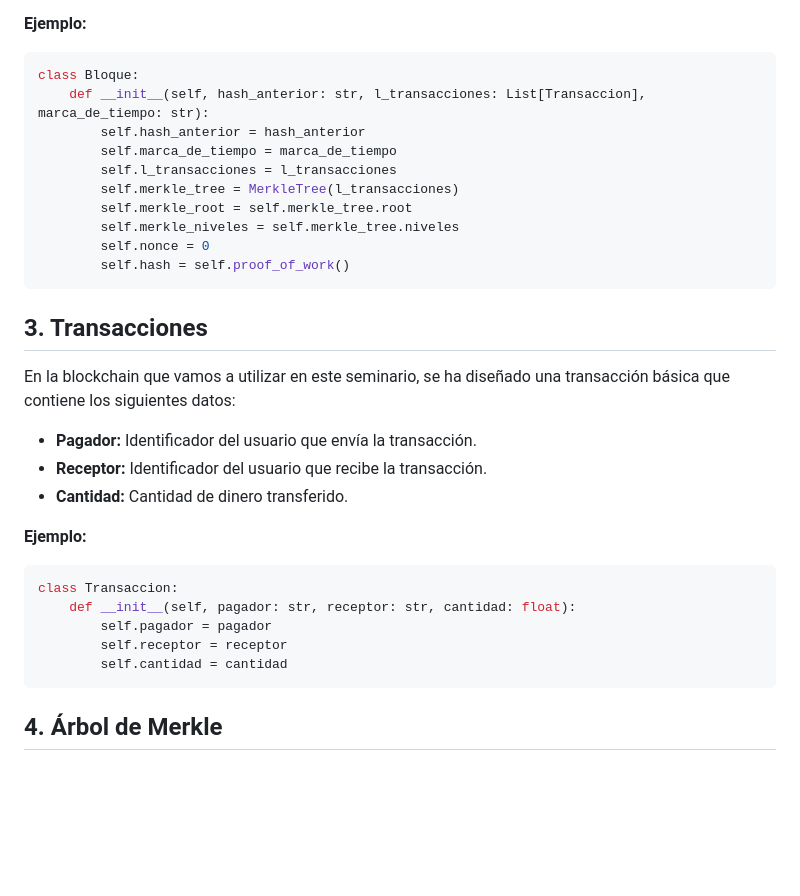
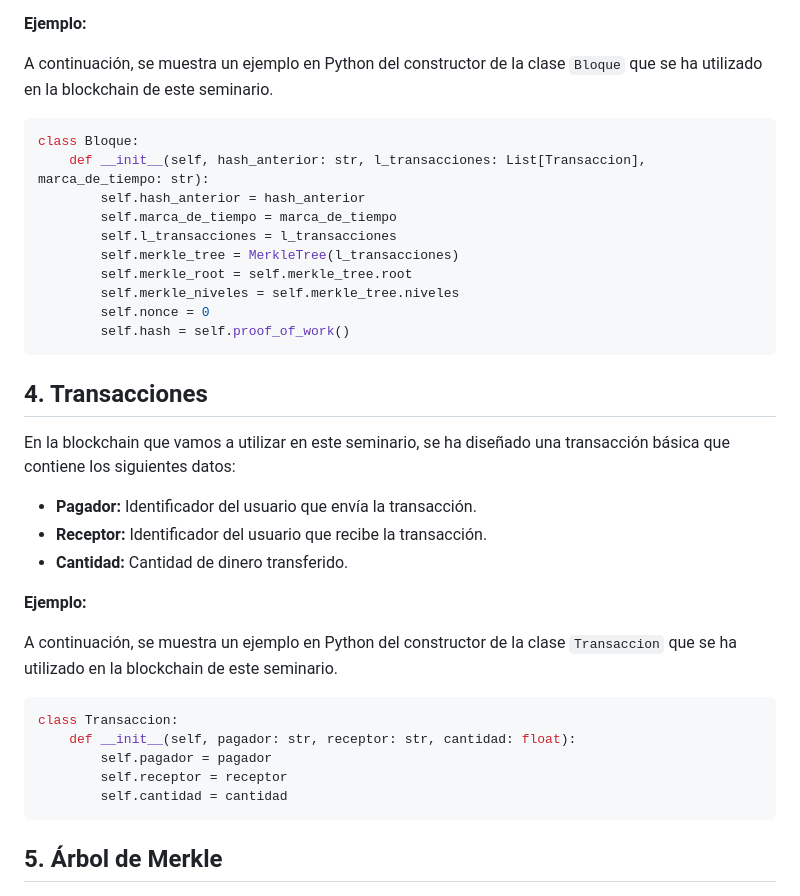
Before and after one commit to arg331/seminario-blockchain, a Markdown page: README.md, the part around one of its changes. GitHub-like rendering; blank space fills up the shorter version.

````diff
--- a/README.md
+++ b/README.md
@@ -65,6 +85,9 @@ bloque básico que contiene los siguientes datos:
 
 **Ejemplo:**
 
+A continuación, se muestra un ejemplo en Python del constructor de la clase
+`Bloque` que se ha utilizado en la blockchain de este seminario.
+
 ```python
 class Bloque:
     def __init__(self, hash_anterior: str, l_transacciones: List[Transaccion], marca_de_tiempo: str):
@@ -78,7 +101,7 @@ class Bloque:
         self.hash = self.proof_of_work()
 ```
 
-## 3. Transacciones
+## 4. Transacciones
 
 En la blockchain que vamos a utilizar en este seminario, se ha diseñado una
 transacción básica que contiene los siguientes datos:
@@ -89,6 +112,9 @@ transacción básica que contiene los siguientes datos:
 
 **Ejemplo:**
 
+A continuación, se muestra un ejemplo en Python del constructor de la clase
+`Transaccion` que se ha utilizado en la blockchain de este seminario.
+
 ```python
 class Transaccion:
     def __init__(self, pagador: str, receptor: str, cantidad: float):
@@ -97,7 +123,7 @@ class Transaccion:
         self.cantidad = cantidad
 ```
 
-## 4. Árbol de Merkle
+## 5. Árbol de Merkle
 
 ![](images/hash_merkle_tree.png)
 Imagen 2: Árbol de Merkle. Imagen obtenida de [Wikipedia](https://es.wikipedia.org/wiki/%C3%81rbol_de_Merkle#/media/Archivo:Hash_Tree.svg).
````
Also changed, not shown: other parts of README.md (+55 -17 lines).
